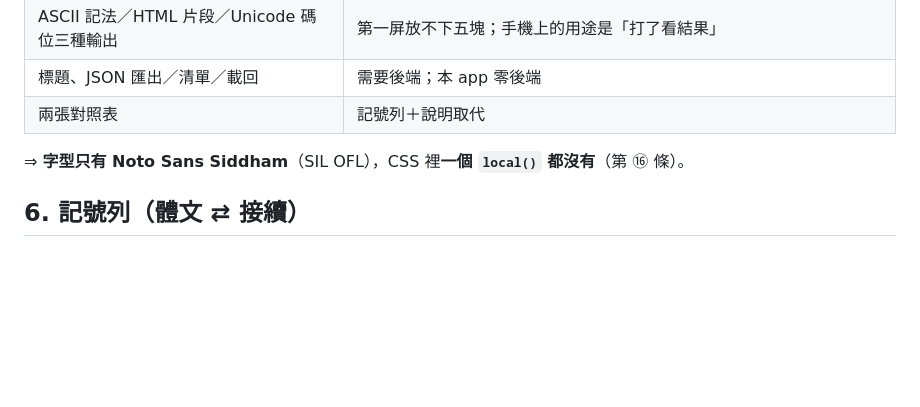
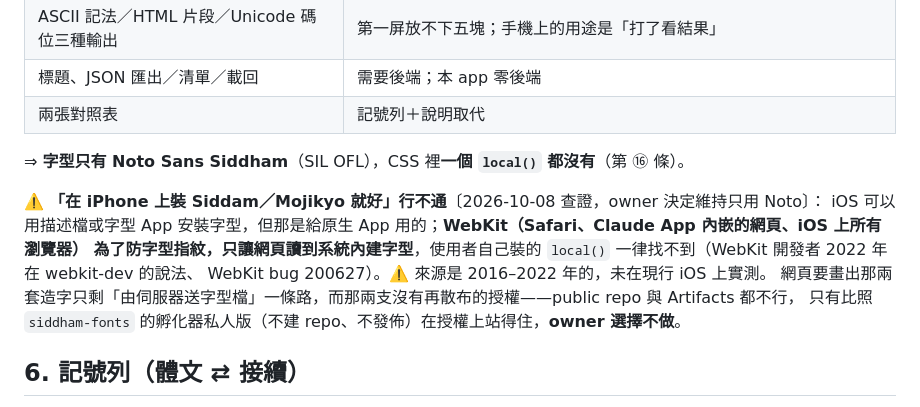
Before and after one commit to scottgfhong310/bonji-mobile, a Markdown page: DESIGN.md, the part around the change. Rendered like a GitHub page; blank space fills up the shorter version.

Commit message:
docs: 記下 iOS WebKit 不讓網頁讀自裝字型；owner 決定維持只用 Noto
Co-Authored-By: Claude Opus 5.5 <noreply@anthropic.com>

```diff
--- a/DESIGN.md
+++ b/DESIGN.md
@@ -118,6 +118,13 @@ owner 在 iPhone 的 Claude App 裡打字的截圖顯示兩件事，**成因是
 
 ⇒ **字型只有 Noto Sans Siddham**（SIL OFL），CSS 裡**一個 `local()` 都沒有**（第 ⑯ 條）。
 
+⚠️ **「在 iPhone 上裝 Siddam／Mojikyo 就好」行不通**〔2026-10-08 查證，owner 決定維持只用 Noto〕：
+iOS 可以用描述檔或字型 App 安裝字型，但那是給原生 App 用的；**WebKit（Safari、Claude App 內嵌的網頁、iOS 上所有瀏覽器）
+為了防字型指紋，只讓網頁讀到系統內建字型**，使用者自己裝的 `local()` 一律找不到（WebKit 開發者 2022 年在 webkit-dev 的說法、
+WebKit bug 200627）。⚠️ 來源是 2016–2022 年的，未在現行 iOS 上實測。
+網頁要畫出那兩套造字只剩「由伺服器送字型檔」一條路，而那兩支沒有再散布的授權——public repo 與 Artifacts 都不行，
+只有比照 `siddham-fonts` 的孵化器私人版（不建 repo、不發佈）在授權上站得住，**owner 選擇不做**。
+
 ## 6. 記號列（體文 ⇄ 接續）
 
 - 手機鍵盤上 `;` `.` `,` `~` 要切到符號頁才打得到，而這套記法幾乎每個字都要用 ⇒ 一鍵插入。
```
